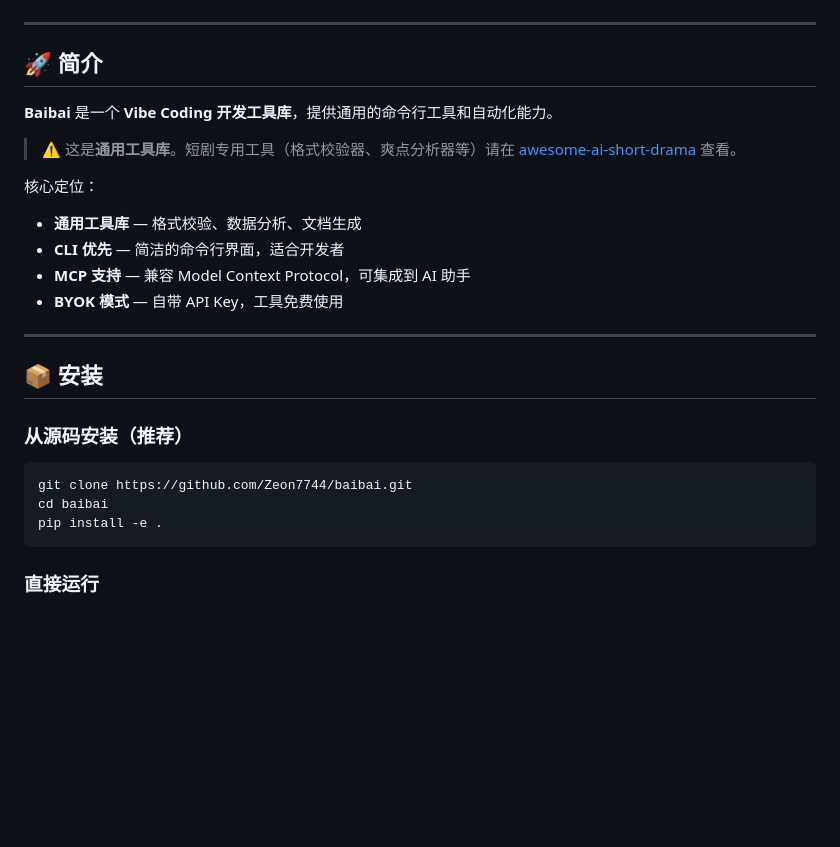
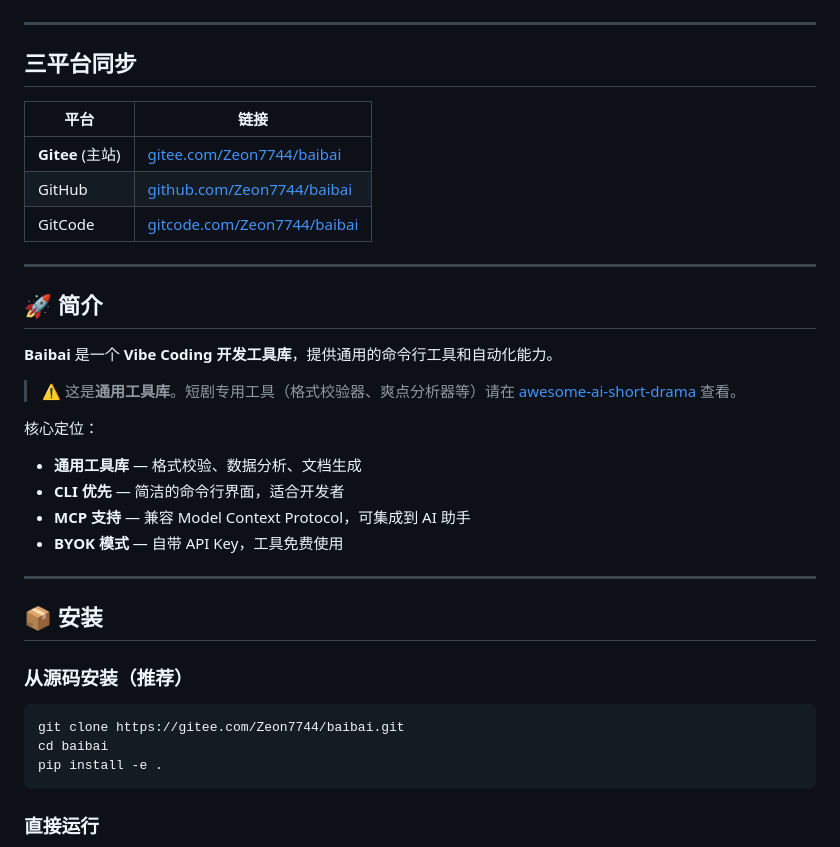
Before and after one commit to Zeon7744/baibai, a Markdown page: README.md, the part around one of its changes. Drawn GitHub-style; blank space fills up the shorter version.

Commit message:
chore: fix duplicate content, update platform order (Gitee primary)

````diff
--- a/README.md
+++ b/README.md
@@ -8,4 +9,14 @@
 [![MCP](https://img.shields.io/badge/MCP-Support-violet.svg)](https://modelcontextprotocol.io)
+
+---
+
+## 三平台同步
+
+| 平台 | 链接 |
+|------|------|
+| **Gitee** (主站) | [gitee.com/Zeon7744/baibai](https://gitee.com/Zeon7744/baibai) |
+| GitHub | [github.com/Zeon7744/baibai](https://github.com/Zeon7744/baibai) |
+| GitCode | [gitcode.com/Zeon7744/baibai](https://gitcode.com/Zeon7744/baibai) |
 
 ---
 
@@ -28,7 +39,7 @@
 ### 从源码安装（推荐）
 
 ```bash
-git clone https://github.com/Zeon7744/baibai.git
+git clone https://gitee.com/Zeon7744/baibai.git
 cd baibai
 pip install -e .
 ```
````
Also changed, not shown: other parts of README.md (+6 -46 lines).
